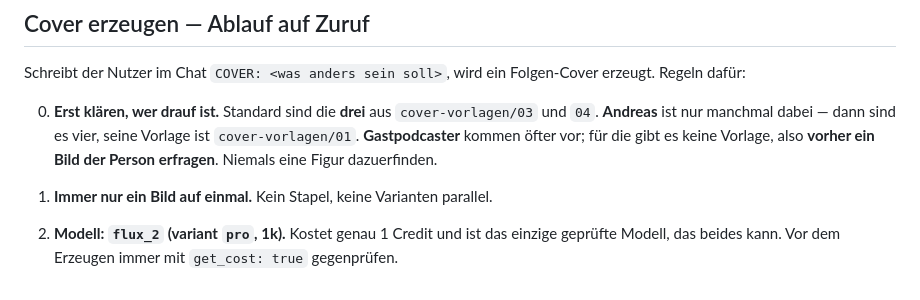
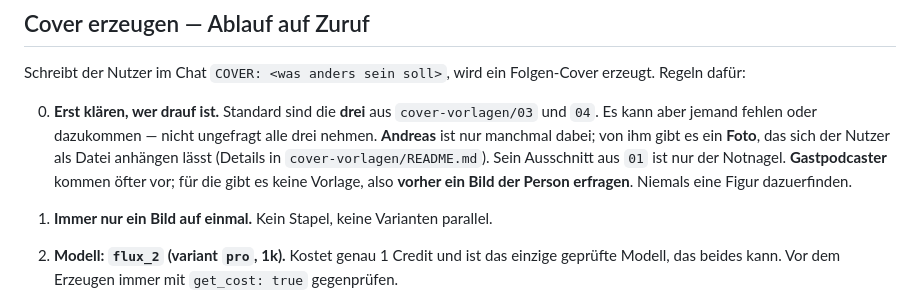
Before and after one commit to emefkaner/podcaster, a Markdown page: CLAUDE.md, the part around the change. GitHub-like rendering.

```diff
--- a/CLAUDE.md
+++ b/CLAUDE.md
@@ -122,10 +122,12 @@ Schreibt der Nutzer im Chat `COVER: <was anders sein soll>`, wird ein
 Folgen-Cover erzeugt. Regeln dafür:
 
 0. **Erst klären, wer drauf ist.** Standard sind die **drei** aus
-   `cover-vorlagen/03` und `04`. **Andreas** ist nur manchmal dabei — dann sind
-   es vier, seine Vorlage ist `cover-vorlagen/01`. **Gastpodcaster** kommen
-   öfter vor; für die gibt es keine Vorlage, also **vorher ein Bild der Person
-   erfragen**. Niemals eine Figur dazuerfinden.
+   `cover-vorlagen/03` und `04`. Es kann aber jemand fehlen oder dazukommen —
+   nicht ungefragt alle drei nehmen. **Andreas** ist nur manchmal dabei; von ihm
+   gibt es ein **Foto**, das sich der Nutzer als Datei anhängen lässt (Details in
+   `cover-vorlagen/README.md`). Sein Ausschnitt aus `01` ist nur der Notnagel.
+   **Gastpodcaster** kommen öfter vor; für die gibt es keine Vorlage, also
+   **vorher ein Bild der Person erfragen**. Niemals eine Figur dazuerfinden.
 1. **Immer nur ein Bild auf einmal.** Kein Stapel, keine Varianten parallel.
 2. **Modell: `flux_2` (variant `pro`, 1k).** Kostet genau 1 Credit und ist das
    einzige geprüfte Modell, das beides kann. Vor dem Erzeugen immer mit
```
Also changed, not shown: cover-vorlagen/README.md (+9 -1 lines).
